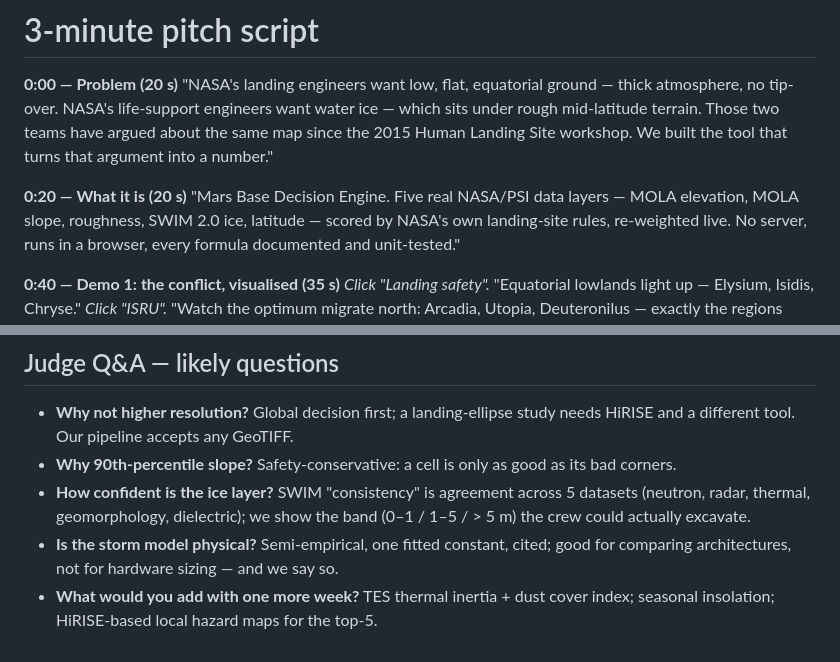
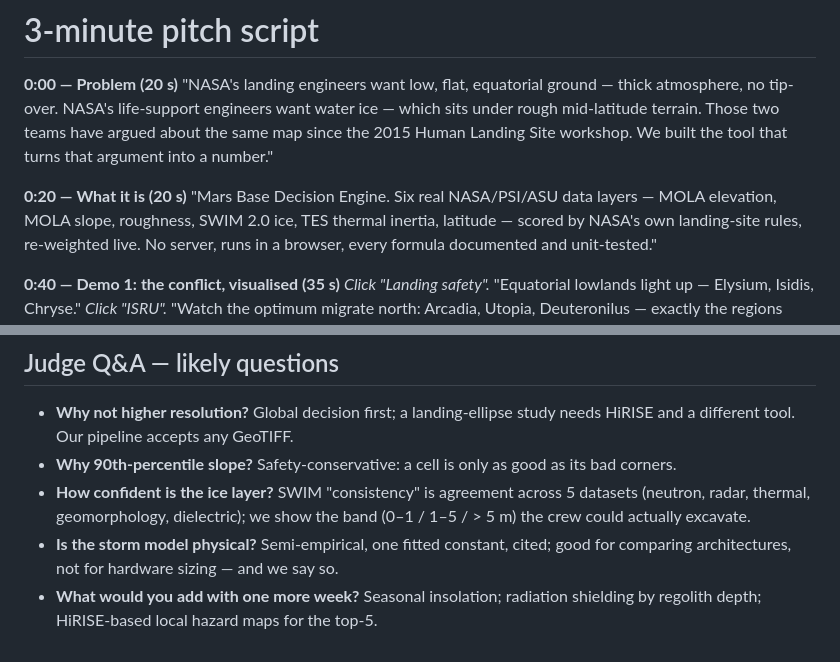
Before and after one commit to quantro11/mars-decision-engine, a Markdown page: docs/pitch.md, 2 parts joined by grey strips. Rendered like a GitHub page.

```diff
--- a/docs/pitch.md
+++ b/docs/pitch.md
@@ -7,7 +7,7 @@ Those two teams have argued about the same map since the 2015 Human Landing Site
 We built the tool that turns that argument into a number."
 
 **0:20 — What it is (20 s)**
-"Mars Base Decision Engine. Five real NASA/PSI data layers — MOLA elevation, MOLA slope, roughness, SWIM 2.0 ice, latitude —
+"Mars Base Decision Engine. Six real NASA/PSI/ASU data layers — MOLA elevation, MOLA slope, roughness, SWIM 2.0 ice, TES thermal inertia, latitude —
 scored by NASA's own landing-site rules, re-weighted live. No server, runs in a browser, every formula documented and unit-tested."
 
 **0:40 — Demo 1: the conflict, visualised (35 s)**
@@ -40,4 +40,4 @@ It's not a map of Mars — it's a way to decide on Mars."
 * **Why 90th-percentile slope?** Safety-conservative: a cell is only as good as its bad corners.
 * **How confident is the ice layer?** SWIM "consistency" is agreement across 5 datasets (neutron, radar, thermal, geomorphology, dielectric); we show the band (0–1 / 1–5 / > 5 m) the crew could actually excavate.
 * **Is the storm model physical?** Semi-empirical, one fitted constant, cited; good for comparing architectures, not for hardware sizing — and we say so.
-* **What would you add with one more week?** TES thermal inertia + dust cover index; seasonal insolation; HiRISE-based local hazard maps for the top-5.
+* **What would you add with one more week?** Seasonal insolation; radiation shielding by regolith depth; HiRISE-based local hazard maps for the top-5.
```
Also changed, not shown: README.md (+5 -3 lines), docs/methodology.md (+6 -5 lines), docs/screenshot_score.png, 11 other files.
